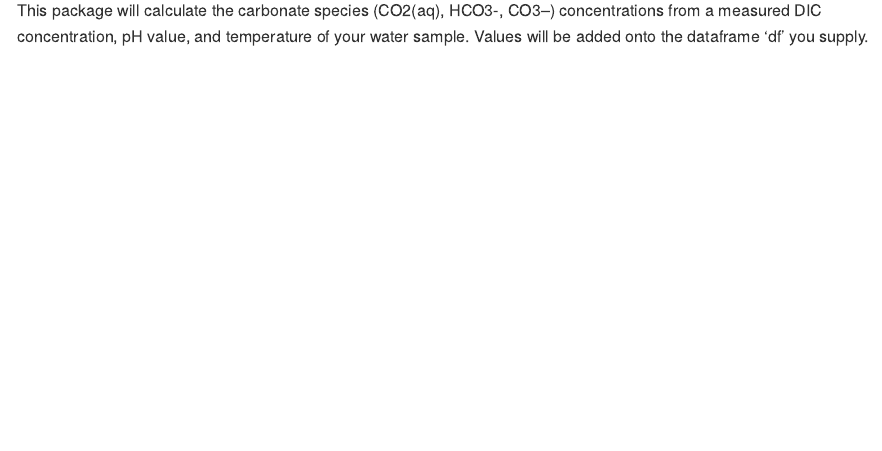
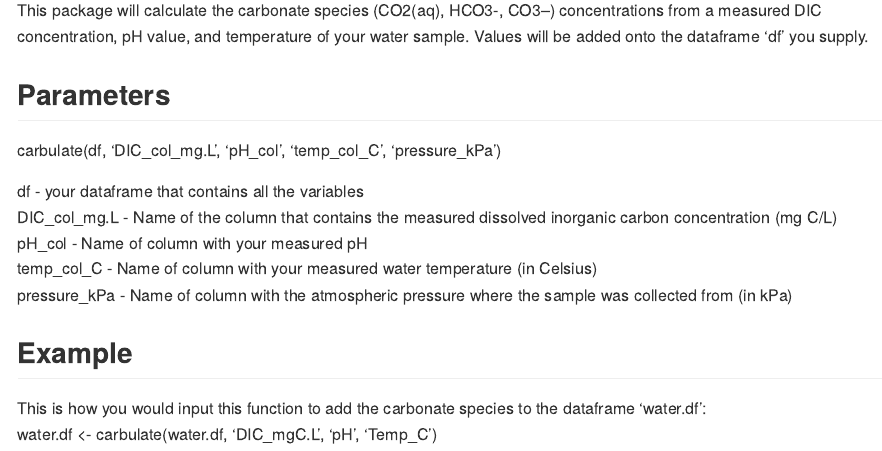
Before and after one commit to biogeochem/carbulate, an R Markdown document (README.Rmd): the page in a window 1100 px wide, from 110 px down. The pictures show the output file README.md that the author committed with the source, drawn offline in the style of GitHub.

Commit message:
Adding to README document. Minor text edits.

```diff
--- a/README.Rmd
+++ b/README.Rmd
@@ -8,3 +8,16 @@ output: md_document
 # carbulate
 
 This package will calculate the carbonate species (CO2(aq), HCO3-, CO3--) concentrations from a measured DIC concentration, pH value, and temperature of your water sample. Values will be added onto the dataframe 'df' you supply.
+
+## Parameters
+carbulate(df, 'DIC_col_mg.L', 'pH_col', 'temp_col_C', 'pressure_kPa')
+
+df - your dataframe that contains all the variables
+DIC_col_mg.L - Name of the column that contains the measured dissolved inorganic carbon concentration (mg C/L)
+pH_col - Name of column with your measured pH
+temp_col_C - Name of column with your measured water temperature (in Celsius)
+pressure_kPa - Name of column with the atmospheric pressure where the sample was collected from (in kPa)
+
+## Example
+This is how you would input this function to add the carbonate species to the dataframe 'water.df':
+water.df <- carbulate(water.df, 'DIC_mgC.L', 'pH', 'Temp_C')
```
Also changed, not shown: R/carbulate.R (+2 -2 lines), README.md, 1 other file.
